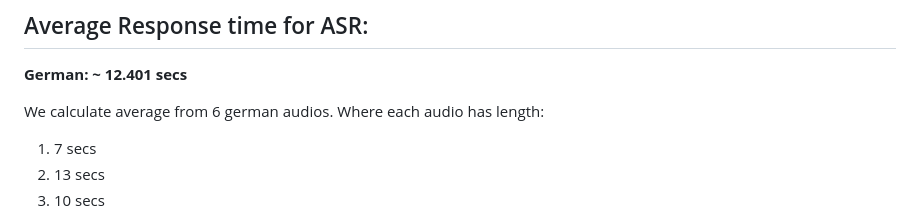
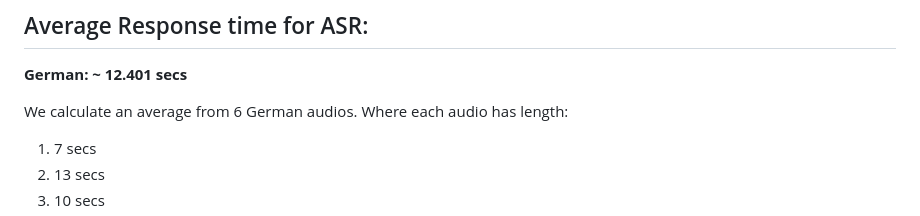
Before and after one commit to DFKI-NLP/tohyve-services, a Markdown page: automatic_speech_recognition/README.md, the part around the change. Drawn GitHub-style.

```diff
--- a/automatic_speech_recognition/README.md
+++ b/automatic_speech_recognition/README.md
@@ -183,7 +183,7 @@ curl -G "http://localhost:8001/asr/web-stream" \
 ## Average Response time for ASR:
 **German: ~ 12.401 secs**
 
-We calculate average from 6 german audios. Where each audio has length:
+We calculate an average from 6 German audios. Where each audio has length:
 
 1. 7 secs
 2. 13 secs
```
